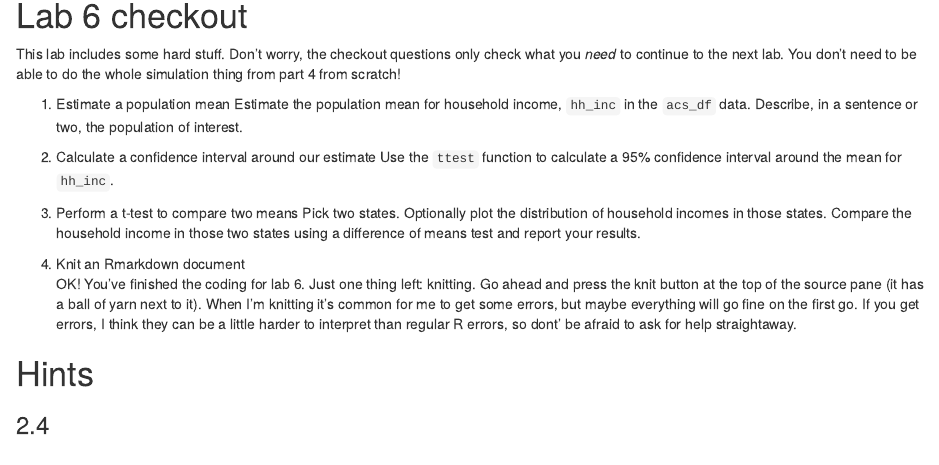
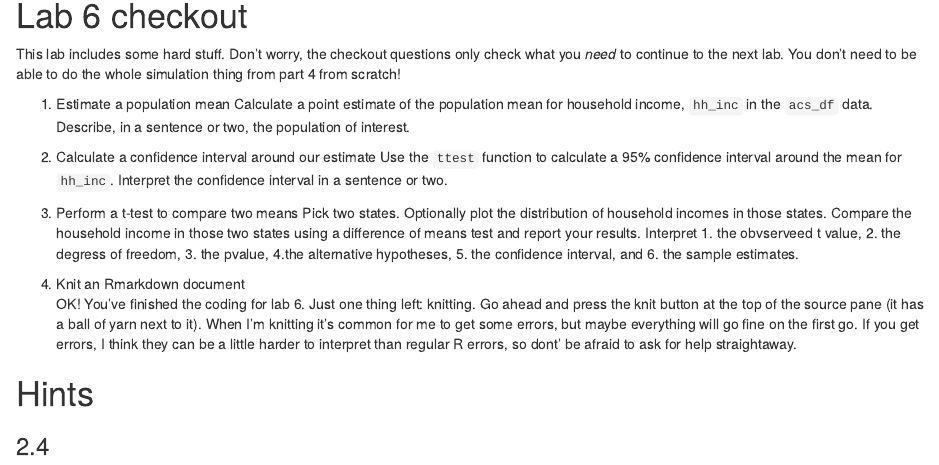
Before and after one commit to ikennedy240/intro_grad_stats, an R Markdown document (R Lab 6 - Confidence Intervals and Hypothesis Tests.Rmd): the page in a window 1100 px wide, from 8950 px down. Rendered offline with R 4.5, knitr and Pandoc, with nearby package versions; code that draws random numbers runs with fixed seeds of ours; some code elsewhere in the file could not run offline.

Commit message:
Updated lab 6 checkout to add interpretation

```diff
--- a/R Lab 6 - Confidence Intervals and Hypothesis Tests.Rmd
+++ b/R Lab 6 - Confidence Intervals and Hypothesis Tests.Rmd
@@ -404,13 +404,13 @@ Ok, now for the easiest part, but also the real statistics part. In chunk 5.4, u
 This lab includes some hard stuff. Don't worry, the checkout questions only check what you _need_ to continue to the next lab. You don't need to be able to do the whole simulation thing from part 4 from scratch!
 
 1. Estimate a population mean
-Estimate the population mean for household income, `hh_inc` in the `acs_df` data. Describe, in a sentence or two, the population of interest.
+Calculate a point estimate of the population mean for household income, `hh_inc` in the `acs_df` data. Describe, in a sentence or two, the population of interest.
 
 2. Calculate a confidence interval around our estimate
-Use the `ttest` function to calculate a 95% confidence interval around the mean for `hh_inc`.
+Use the `ttest` function to calculate a 95% confidence interval around the mean for `hh_inc`. Interpret the confidence interval in a sentence or two.
 
 3. Perform a t-test to compare two means
-Pick two states. Optionally plot the distribution of household incomes in those states. Compare the household income in those two states using a difference of means test and report your results.
+Pick two states. Optionally plot the distribution of household incomes in those states. Compare the household income in those two states using a difference of means test and report your results. Interpret 1. the obvserveed t value, 2. the degress of freedom, 3. the pvalue, 4.the alternative hypotheses, 5. the confidence interval, and 6. the sample estimates.
 
 4. Knit an Rmarkdown document
 OK! You've finished the coding for lab 6. Just one thing left: knitting. Go ahead and press the knit button at the top of the source pane (it has a ball of yarn next to it). When I'm knitting it's common for me to get some errors, but maybe everything will go fine on the first go. If you get errors, I think they can be a little harder to interpret than regular R errors, so dont' be afraid to ask for help straightaway.
```
